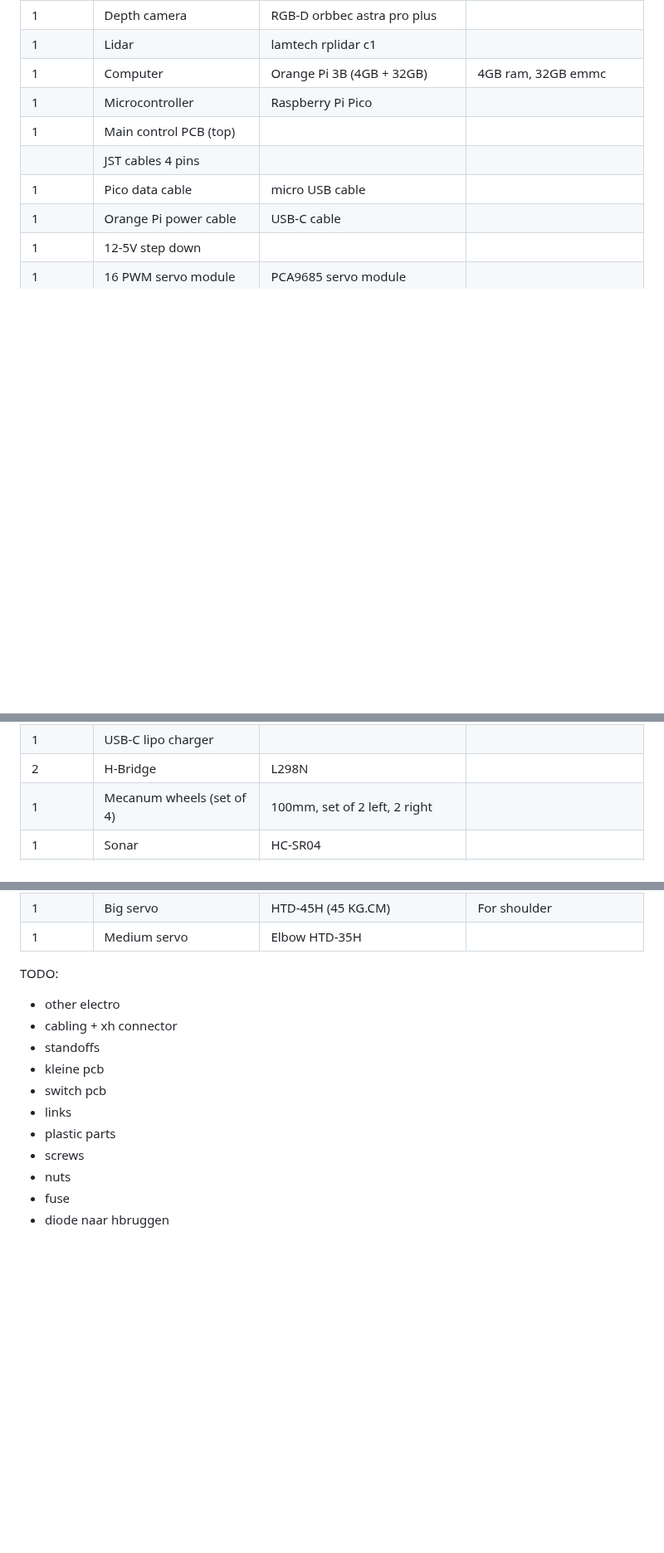
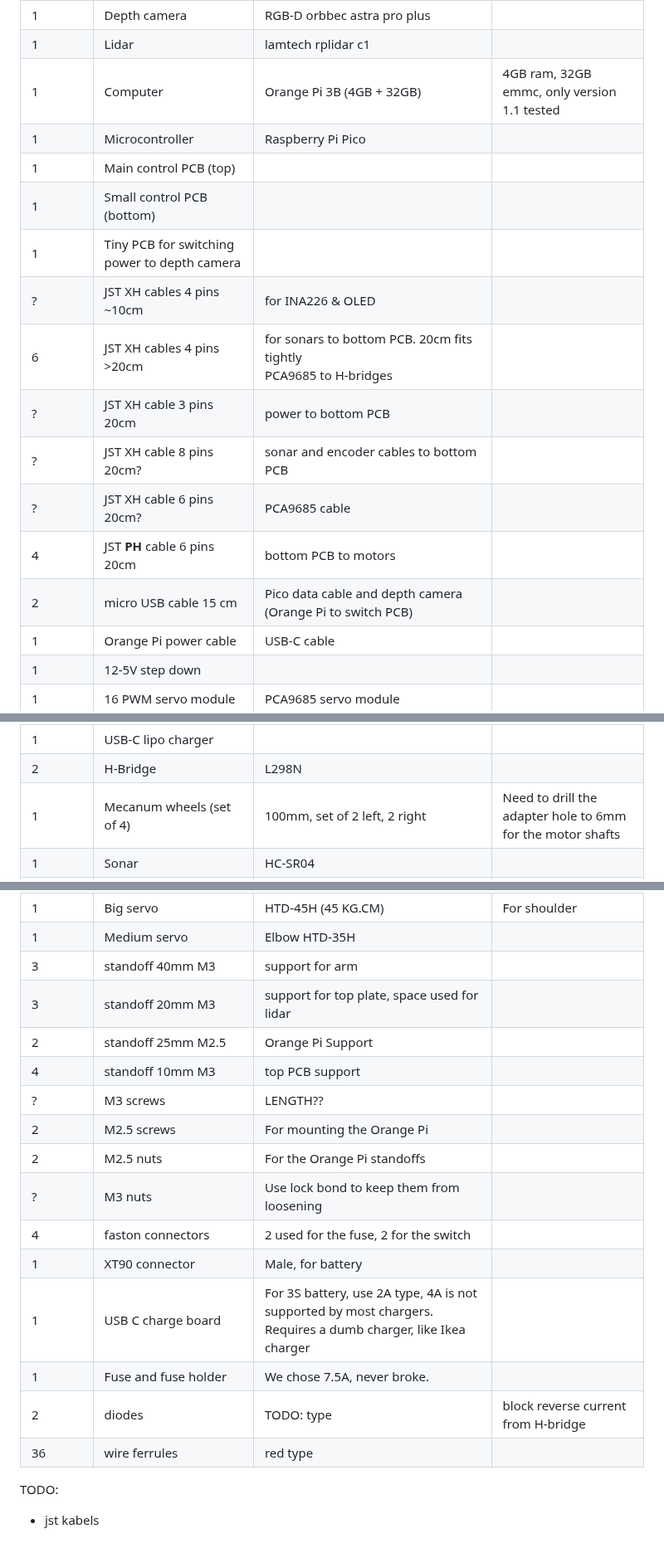
Before and after one commit to mirte-robot/mirte-documentation, a Markdown page: doc/mirte_master.md, 3 parts joined by grey strips. Shown at 83% size. GitHub-like rendering; blank space fills up the shorter version.

Commit message:
add more parts

```diff
--- a/doc/mirte_master.md
+++ b/doc/mirte_master.md
@@ -211,11 +211,18 @@ This is the list of parts we used for the MIRTE-master. Links show the parts we
 | --- | --- | --- | --- |
 | 1 | Depth camera | RGB-D	orbbec astra pro plus | |
 | 1 | Lidar | lamtech rplidar c1 | |
-| 1 | Computer | Orange Pi 3B (4GB + 32GB)	| 4GB ram, 32GB emmc |
+| 1 | Computer | Orange Pi 3B (4GB + 32GB)	| 4GB ram, 32GB emmc, only version 1.1 tested |
 | 1 | Microcontroller | Raspberry Pi Pico | |
 | 1 | Main control PCB (top) | |
-| | JST cables	4 pins | |
-| 1 | Pico data cable | micro USB cable | |
+| 1 | Small control PCB (bottom) | |
+| 1 | Tiny PCB for switching power to depth camera | |
+| ? | JST XH cables 4 pins ~10cm | for INA226 & OLED |
+| 6 | JST XH cables 4 pins >20cm | for sonars to bottom PCB. 20cm fits tightly <br/> PCA9685 to H-bridges |
+| ? | JST XH cable 3 pins 20cm | power to bottom PCB |
+| ? | JST XH cable 8 pins 20cm? | sonar and encoder cables to bottom PCB |
+| ? | JST XH cable 6 pins 20cm? | PCA9685 cable |
+| 4 | JST **PH** cable 6 pins 20cm | bottom PCB to motors |
+| 2 | micro USB cable 15 cm | Pico data cable and depth camera (Orange Pi to switch PCB) |
 | 1 | Orange Pi power cable | USB-C cable	| |
 |1 | 12-5V step down		||
 |1|16 PWM servo module		| PCA9685 servo module |
@@ -226,7 +233,7 @@ This is the list of parts we used for the MIRTE-master. Links show the parts we
 |1|Battery | 5000 mAh, 3S, min 5C ||
 |1|USB-C lipo charger ||
 |2|H-Bridge |	L298N	|
-|1|Mecanum wheels (set of 4)	| 100mm, set of 2 left, 2 right |
+|1|Mecanum wheels (set of 4)	| 100mm, set of 2 left, 2 right | Need to drill the adapter hole to 6mm for the motor shafts |
 |1|Sonar | HC-SR04||
 |1|IMU | (current version ) MPU9250, future ? ||
 | optional |LED strip | ws2812, other versions WIP ||
@@ -236,16 +243,21 @@ This is the list of parts we used for the MIRTE-master. Links show the parts we
 |3| Small servo |	HX-12H (12KG.CM)| For rotation, wrist and gripper |
 |1| Big servo |	HTD-45H (45 KG.CM) | For shoulder |
 |1| Medium servo | Elbow	HTD-35H ||
+| 3| standoff 40mm M3 | support for arm |
+| 3| standoff 20mm M3 | support for top plate, space used for lidar |
+| 2| standoff 25mm M2.5 | Orange Pi Support|
+| 4| standoff 10mm M3 | top PCB support |
+| ? | M3 screws | LENGTH??|
+| 2| M2.5 screws | For mounting the Orange Pi|
+| 2 | M2.5 nuts | For the Orange Pi standoffs |
+| ? | M3 nuts | Use lock bond to keep them from loosening |
+| 4 | faston connectors | 2 used for the fuse, 2 for the switch |
+| 1 | XT90 connector | Male, for battery |
+| 1 | USB C charge board | For 3S battery, use 2A type, 4A is not supported by most chargers. Requires a dumb charger, like Ikea charger |
+| 1 | Fuse and fuse holder | We chose 7.5A, never broke. |
+| 2 | diodes | TODO: type | block reverse current from H-bridge |
+| 36 | wire ferrules | red type ||
+
 
 TODO:
-- other electro
-- cabling + xh connector
-- standoffs
-- kleine pcb
-- switch pcb
-- links
-- plastic parts
-- screws
-- nuts
-- fuse
-- diode naar hbruggen
+- jst kabels
```
